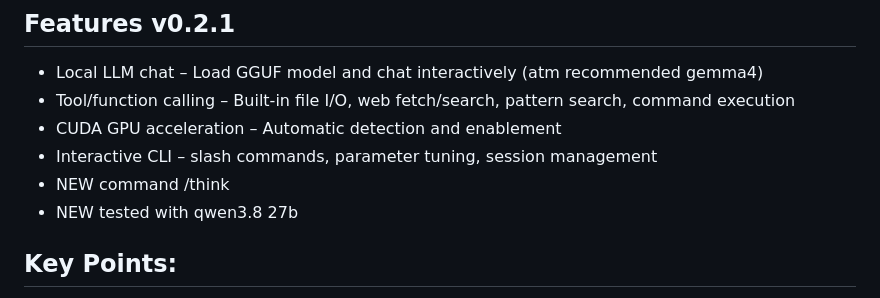
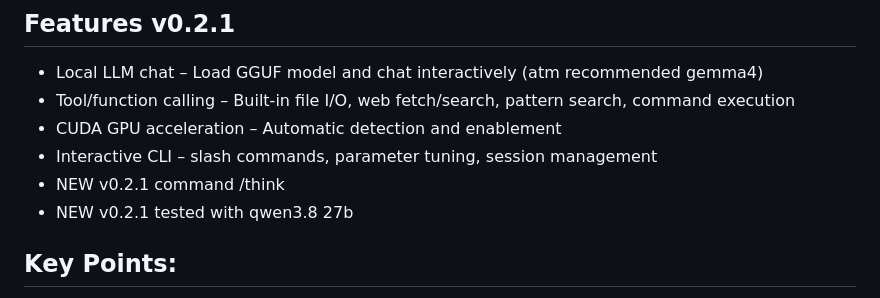
Before and after one commit to klaus-kramer/agent-minimal, a Markdown page: README.md, the part around the change. Drawn GitHub-style.

```diff
--- a/README.md
+++ b/README.md
@@ -7,8 +7,8 @@ A minimal, embeddable C++ local AI agent built on llama.cpp. It demonstrates too
 - Tool/function calling – Built-in file I/O, web fetch/search,  pattern search, command execution
 - CUDA GPU acceleration – Automatic detection and enablement
 - Interactive CLI – slash commands, parameter tuning, session management
-- NEW command /think
-- NEW tested with qwen3.8 27b
+- NEW v0.2.1 command /think
+- NEW v0.2.1 tested with qwen3.8 27b
 
 ## Key Points:
 - Embeddable C++ library - `libagent_core` can be linked into any C++ application via `#include <core/Agent.h>`
```
